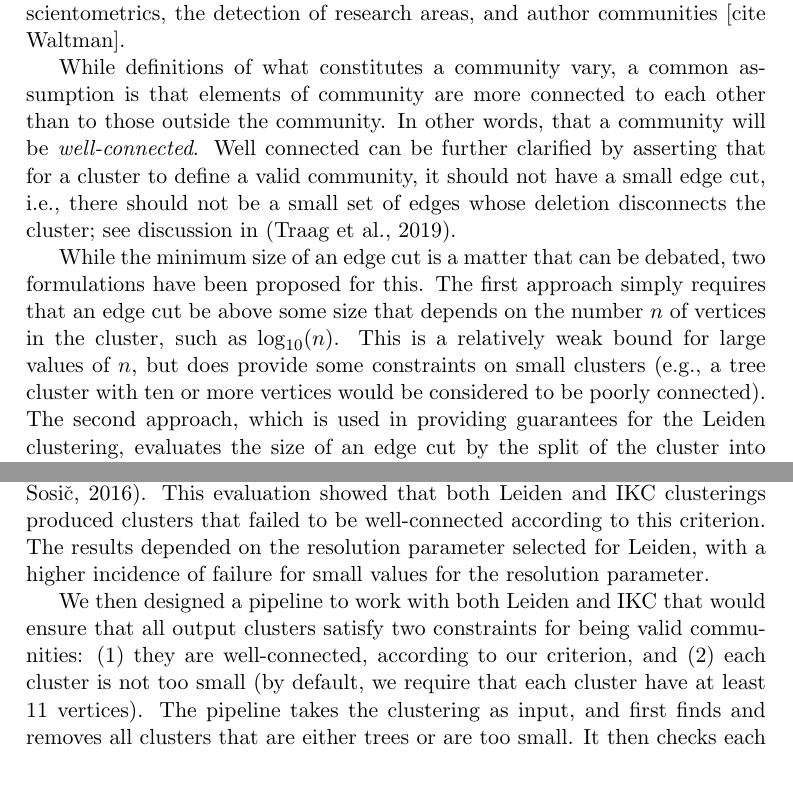
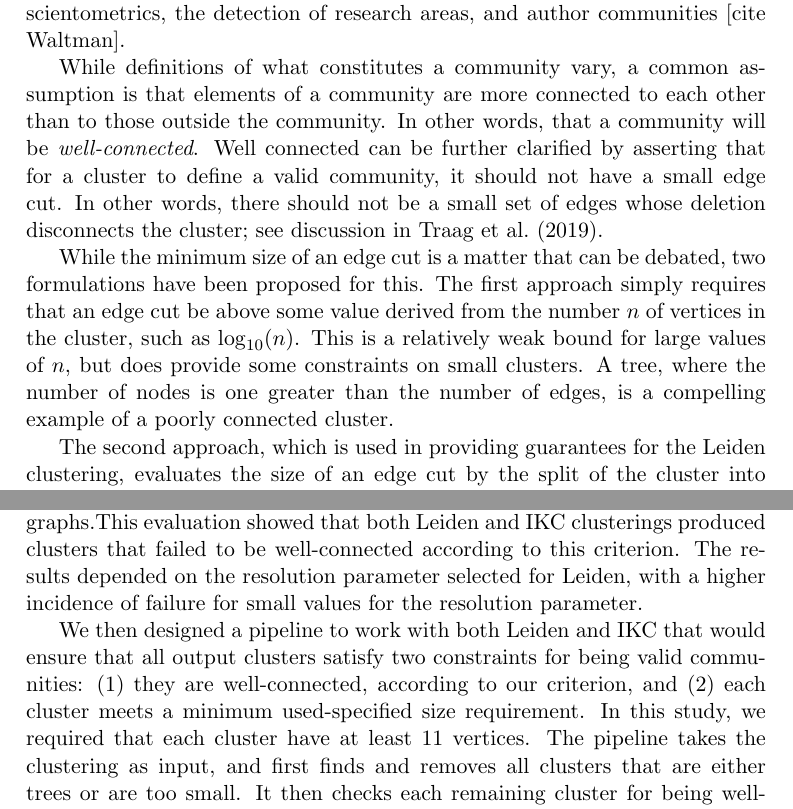
Before and after one commit to illinois-or-research-analytics/cm_manuscript, a LaTeX document (latex/cmv1.tex): two parts of pages 3 and 4 of 9, joined at a grey line, cut so that both start at the same text, the shorter picture padded with empty space. Compiled offline with pdfLaTeX.

Commit message:
generic update

```diff
--- a/latex/cmv1.tex
+++ b/latex/cmv1.tex
@@ -72,32 +71,29 @@ objective is a partitioning of the vertices into disjoint subsets, so that each
 overlapping clusters for example, this is a common approach to community detection that has been used in many studies \citep{Fortunato2022,Fortunato2010}. Community detection in
 large networks has broad applications that include, in scientometrics, the detection of research areas, and author communities [cite Waltman].
 
-While definitions of what constitutes a community vary, a common assumption is that elements of community are more connected to each other than to those outside the community.
+While definitions of what constitutes a community vary, a common assumption is that elements of a community are more connected to each other than to those outside the community.
 In other words, that a community will be {\em well-connected}. Well connected can be further clarified by asserting that for a cluster to define a valid community, it  should not have a small
-edge cut, i.e., there should not be a small set of edges whose deletion disconnects the cluster; see discussion in \citep{Traag_2019}.
+edge cut. In other words, there should not be a small set of edges whose deletion disconnects the cluster; see discussion in \cite{Traag_2019}.
 
 
 While the minimum size of an edge cut is a matter that can be debated, two formulations have been proposed for this.
-The first approach simply requires that an edge cut be above some size that depends on the number $n$ of vertices in the cluster, such as $\log_{10}(n)$.
-This is a relatively weak bound for large values of $n$, but does provide some constraints on small clusters (e.g., a tree cluster with ten or more vertices would be considered to be poorly connected).
+The first approach simply requires that an edge cut be above some value derived from the number $n$ of vertices in the cluster, such as $\log_{10}(n)$.
+This is a relatively weak bound for large values of $n$, but does provide some constraints on small clusters. A tree, where the number of nodes is one greater than the number of edges, is
+a compelling example of a poorly connected cluster.
+
 The second approach, which is used in providing guarantees for the Leiden clustering, evaluates the size of an edge cut by the split  of the cluster into two parts produces when the edge cut is removed from a cluster, and requires that the
 edge cut size be at least a fraction of the number of possible edges between the two  parts.
-As proven in \citep{Traag_2019} (Equation D1 in the supplementary information),
-given any optimal CPM clustering of a network using resolution parameter $\gamma$, if an edge cut $E_0$
-separates a cluster into two sets $A$ and $B$, then the edge cut has at least $\gamma ||A|| \times ||B||$, where
-$||.||$ indicates the number of vertices in the given set.
+As proven in \citep{Traag_2019} (Equation D1 in the supplementary information), given any optimal CPM clustering of a network using resolution parameter $\gamma$, if an edge cut $E_0$
+separates a cluster into two sets $A$ and $B$, then the edge cut has at least $\gamma ||A|| \times ||B||$, where $||.||$ indicates the number of vertices in the given set.
 This is a strong guarantee for large clusters,  but as it depends on the value for $\gamma$, it may have no guarantee  beyond being connected for small clusters.
 % (below, for example,  $2\sqrt \frac{1}{\gamma}$).
 
 Given the importance of communities being well-connected, we performed a study to evaluate the question of whether clusters produced by different clustering methods
 were consistently found to be well-connected, using the first criterion we pose, so that for every cluster, the minimum edge-cut size must be greater than $\log_{10}n$, where $n$ is the number of vertices in the cluster.
-We used a collection of real-world networks in our study, including some citation graphs (e.g., the Curated Exosome Network \citep{Wedell2022})  but also including networks of other types from the Stanford Network Analysis Platform (SNAP) \citep{leskovec2016snap}.
-This evaluation showed that both Leiden and IKC clusterings produced clusters that failed to be well-connected according to this criterion.
+We used a collection of real-world networks in our study, including some citation graphs.This evaluation showed that both Leiden and IKC clusterings produced clusters that failed to be well-connected according to this criterion.
 The results depended on the resolution parameter selected for Leiden,  with a higher incidence of failure for small values for the resolution parameter.
 
-We then designed a pipeline to work with both Leiden and IKC that would ensure that all output clusters satisfy two constraints for being valid communities: (1) they are well-connected, according to our criterion, and (2) each cluster is not too small (by default, we require that each cluster have at least 11 vertices).
-The pipeline takes the clustering as input, and first finds and removes all clusters that are either trees or are too small.  It then checks each remaining cluster for being well-connected; if a cluster
-fails this check so that it has a small edge cut, the minimum edge cut is deleted from the cluster, thus producing a set of subsets.  Each of these subsets are then re-clustered using the selected clustering
+We then designed a pipeline to work with both Leiden and IKC that would ensure that all output clusters satisfy two constraints for being valid communities: (1) they are well-connected, according to our criterion, and (2) each cluster meets a minimum used-specified size requirement. In this study, we required that each cluster have at least 11 vertices. The pipeline takes the clustering as input, and first finds and removes all clusters that are either trees or are too small.  It then checks each remaining cluster for being well-connected; if a cluster fails this check so that it has a small edge cut, the minimum edge cut is deleted from the cluster, thus producing a set of subsets.  Each of these subsets are then re-clustered using the selected clustering
 method (IKC or Leiden), and the process recurses on the resultant set of clusters.
 
 Our study using this pipeline on a collection of real-world networks shows some surprising results.
```
Also changed, not shown: latex/cmv1.tex (19 more changed lines).
